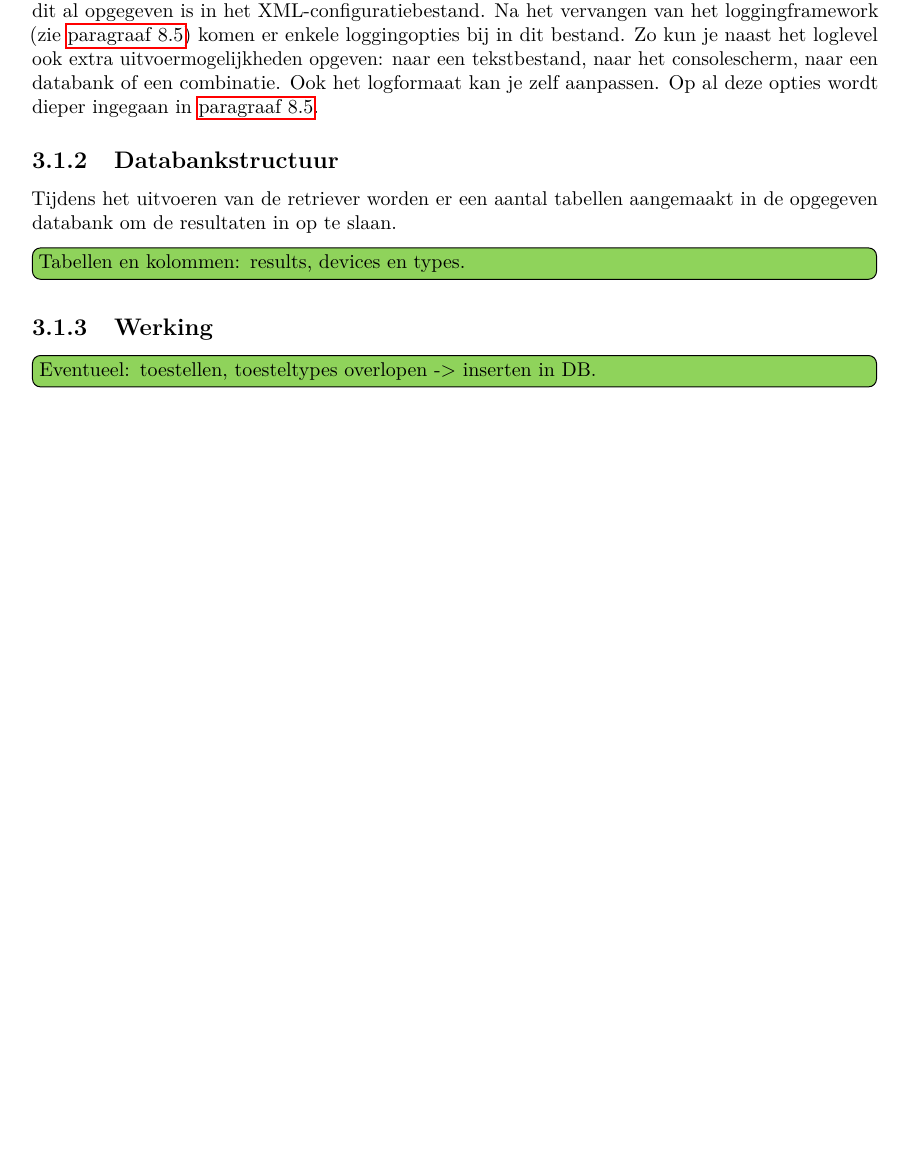
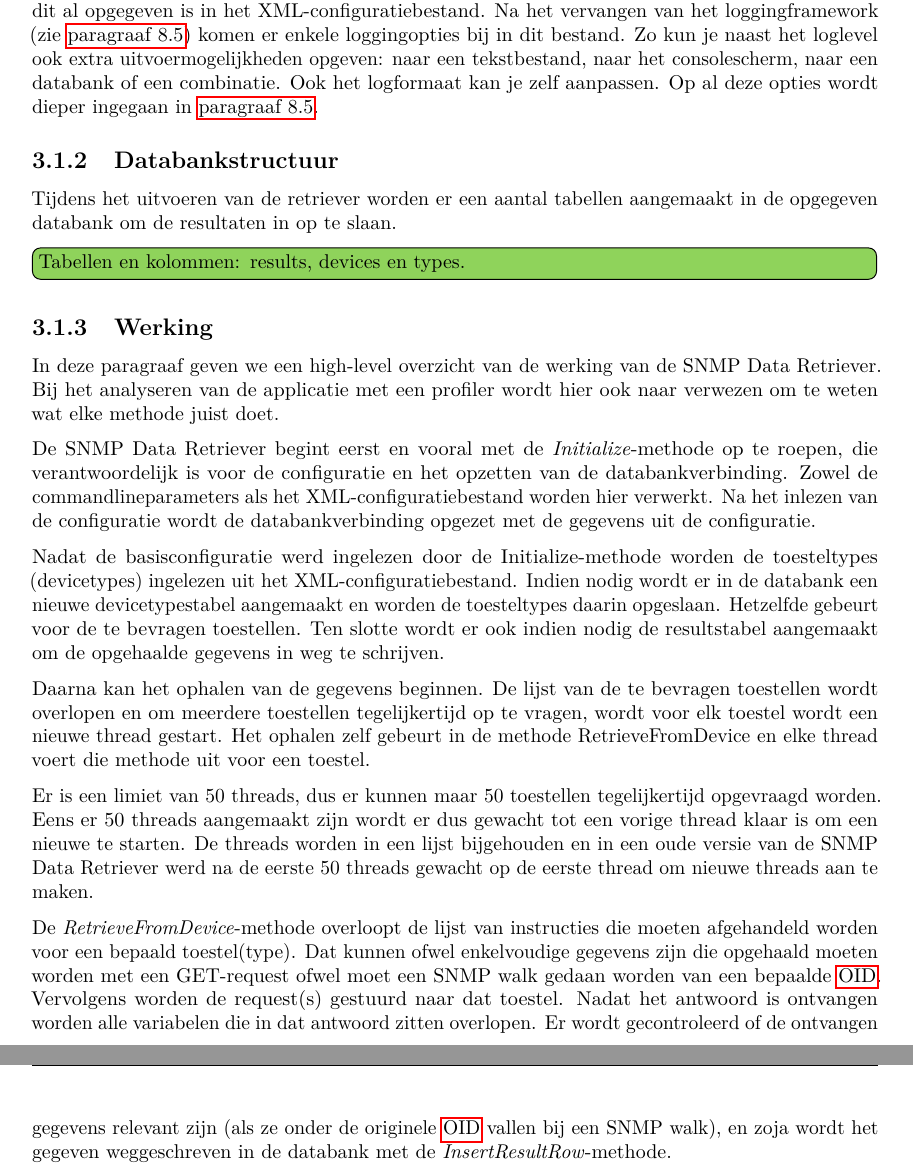
Before and after one commit to daanvolcke/Thesis, a LaTeX thesis (scriptie.tex, which reads chapters/bestaande_situatie.tex): part of page 33 of 78 before the commit and two parts of pages 33 and 34 of 79 after it, the two joined at a grey line, cut so that both start at the same text, the shorter picture padded with empty space. Compiled offline with pdfLaTeX.

Commit message:
Bestaande situatie: Stuk over de werking van de retriever geschreven.

```diff
--- a/chapters/bestaande_situatie.tex
+++ b/chapters/bestaande_situatie.tex
@@ -114,5 +114,34 @@ Tijdens het uitvoeren van de retriever worden er een aantal tabellen aangemaakt
 
 
 \subsection{Werking}
+\label{werking}
 
-\todo[inline]{Eventueel: toestellen, toesteltypes overlopen -> inserten in DB.}
+In deze paragraaf geven we een high-level overzicht van de werking van de \nwmretriever{}.
+Bij het analyseren van de applicatie met een profiler wordt hier ook naar verwezen om te weten wat elke methode juist doet.
+
+De \nwmretriever{} begint eerst en vooral met de \textit{Initialize}-methode op te roepen,
+die verantwoordelijk is voor de configuratie en het opzetten van de databankverbinding.
+Zowel de commandlineparameters als het XML-configuratiebestand worden hier verwerkt.
+Na het inlezen van de configuratie wordt de databankverbinding opgezet met de gegevens uit de configuratie.
+
+Nadat de basisconfiguratie werd ingelezen door de Initialize-methode worden de toesteltypes (devicetypes) ingelezen uit het XML-configuratiebestand.
+Indien nodig wordt er in de databank een nieuwe devicetypestabel aangemaakt en worden de toesteltypes daarin opgeslaan.
+Hetzelfde gebeurt voor de te bevragen toestellen.
+Ten slotte wordt er ook indien nodig de resultstabel aangemaakt om de opgehaalde gegevens in weg te schrijven.
+
+Daarna kan het ophalen van de gegevens beginnen.
+De lijst van de te bevragen toestellen wordt overlopen en om meerdere toestellen tegelijkertijd op te vragen,
+wordt voor elk toestel wordt een nieuwe thread gestart.
+Het ophalen zelf gebeurt in de methode RetrieveFromDevice en elke thread voert die methode uit voor een toestel.
+
+Er is een limiet van 50 threads, dus er kunnen maar 50 toestellen tegelijkertijd opgevraagd worden.
+Eens er 50 threads aangemaakt zijn wordt er dus gewacht tot een vorige thread klaar is om een nieuwe te starten.
+De threads worden in een lijst bijgehouden en in een oude versie van de \nwmretriever{} werd na de eerste 50 threads gewacht op
+de eerste thread om nieuwe threads aan te maken.
+
+De \textit{RetrieveFromDevice}-methode overloopt de lijst van instructies die moeten afgehandeld worden voor een bepaald toestel(type).
+Dat kunnen ofwel enkelvoudige gegevens zijn die opgehaald moeten worden met een GET-request ofwel moet een SNMP walk gedaan worden van een bepaalde \gls{oid}.
+Vervolgens worden de request(s) gestuurd naar dat toestel.
+Nadat het antwoord is ontvangen worden alle variabelen die in dat antwoord zitten overlopen.
+Er wordt gecontroleerd of de ontvangen gegevens relevant zijn (als ze onder de originele \gls{oid} vallen bij een SNMP walk),
+en zoja wordt het gegeven weggeschreven in de databank met de \textit{InsertResultRow}-methode.
```
